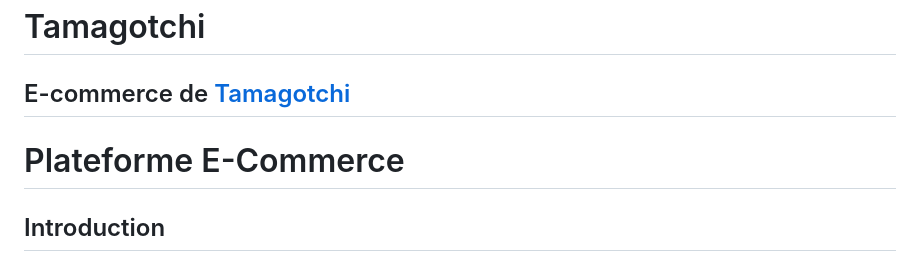
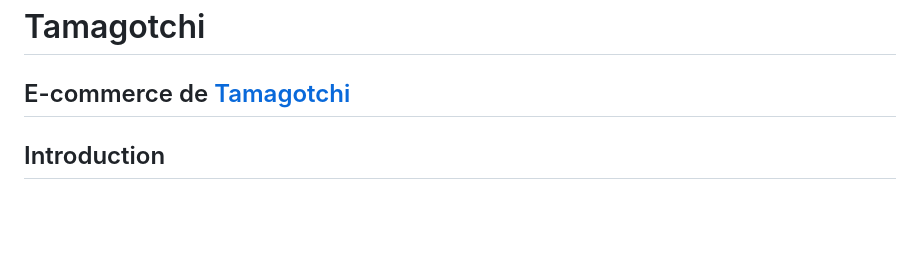
Before and after one commit to MG1222/Tam, a Markdown page: README.md, the part around the change. GitHub-like rendering; blank space fills up the shorter version.

```diff
--- a/README.md
+++ b/README.md
@@ -1,7 +1,5 @@
 # Tamagotchi
 ## E-commerce de [Tamagotchi](https://margadgantuya.sites.3wa.io/project/index.php/)
-
-# Plateforme E-Commerce
 
 ## Introduction
 
```
